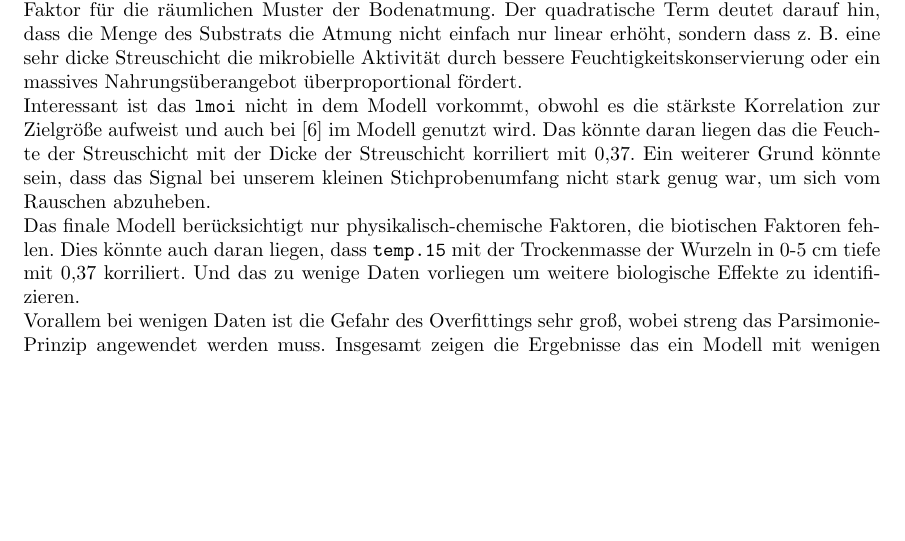
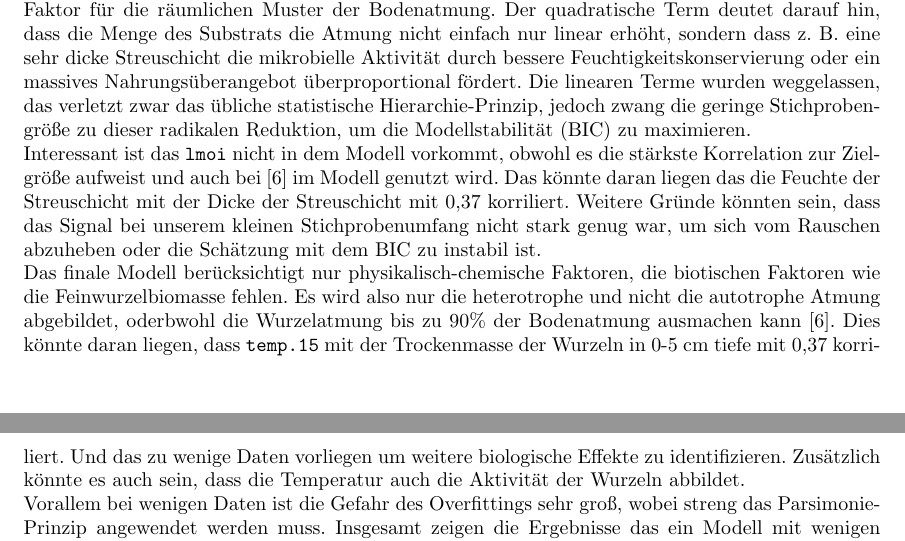
Before and after one commit to anshkhubchandani/statistik, a LaTeX document (latex/Script.tex, which reads latex/Text/Diskussion.tex): part of page 14 of 17 before the commit and two parts of pages 14 and 15 of 17 after it, the two joined at a grey line, cut so that both start at the same text, the shorter picture padded with empty space. Compiled offline with pdfLaTeX.

Commit message:
kleine ausbesserungen in der Diskussion

```diff
--- a/latex/Text/Diskussion.tex
+++ b/latex/Text/Diskussion.tex
@@ -32,16 +32,22 @@ Während die Temperatur primär zeitliche Schwankungen erklärt, ist die Dicke d
 entscheidender Faktor für die räumlichen Muster der Bodenatmung. Der quadratische Term deutet darauf hin,
 dass die Menge des Substrats die Atmung nicht einfach nur linear erhöht, sondern dass z. B. eine sehr
 dicke Streuschicht die mikrobielle Aktivität durch bessere Feuchtigkeitskonservierung oder ein massives
-Nahrungsüberangebot überproportional fördert.
+Nahrungsüberangebot überproportional fördert. Die linearen Terme wurden weggelassen, das verletzt zwar
+das übliche statistische Hierarchie-Prinzip, jedoch zwang die geringe Stichprobengröße zu dieser radikalen
+Reduktion, um die Modellstabilität (BIC) zu maximieren.
 \\
 Interessant ist das \texttt{lmoi} nicht in dem Modell vorkommt, obwohl es die stärkste Korrelation zur Zielgröße
 aufweist und auch bei \cite{diss} im Modell genutzt wird. Das könnte daran liegen das die Feuchte der
-Streuschicht mit der Dicke der Streuschicht korriliert mit 0,37. Ein weiterer Grund könnte sein, dass das
-Signal bei unserem kleinen Stichprobenumfang nicht stark genug war, um sich vom Rauschen abzuheben.
+Streuschicht mit der Dicke der Streuschicht mit 0,37 korriliert. Weitere Gründe könnten sein, dass das
+Signal bei unserem kleinen Stichprobenumfang nicht stark genug war, um sich vom Rauschen abzuheben oder
+die Schätzung mit dem BIC zu instabil ist.
 \\
-Das finale Modell berücksichtigt nur physikalisch-chemische Faktoren, die biotischen Faktoren fehlen.
-Dies könnte auch daran liegen, dass \texttt{temp.15} mit der Trockenmasse der Wurzeln in 0-5 cm tiefe mit 0,37
-korriliert. Und das zu wenige Daten vorliegen um weitere biologische Effekte zu identifizieren.
+Das finale Modell berücksichtigt nur physikalisch-chemische Faktoren, die biotischen Faktoren wie die
+Feinwurzelbiomasse fehlen. Es wird also nur die heterotrophe und nicht die autotrophe Atmung abgebildet,
+oderbwohl die Wurzelatmung bis zu 90\% der Bodenatmung ausmachen kann \cite{diss}.
+Dies könnte daran liegen, dass \texttt{temp.15} mit der Trockenmasse der Wurzeln in 0-5 cm tiefe mit 0,37
+korriliert. Und das zu wenige Daten vorliegen um weitere biologische Effekte zu identifizieren. Zusätzlich könnte
+es auch sein, dass die Temperatur auch die Aktivität der Wurzeln abbildet.
 \\
 Vorallem bei wenigen Daten ist die Gefahr des Overfittings sehr groß, wobei streng das
 Parsimonie-Prinzip angewendet werden muss. Insgesamt zeigen die Ergebnisse das ein Modell mit wenigen
```
Also changed, not shown: latex/Text/Einleitung.tex (+1 -1 lines), latex/Text/Ergebnisse.tex (+2 -2 lines).
